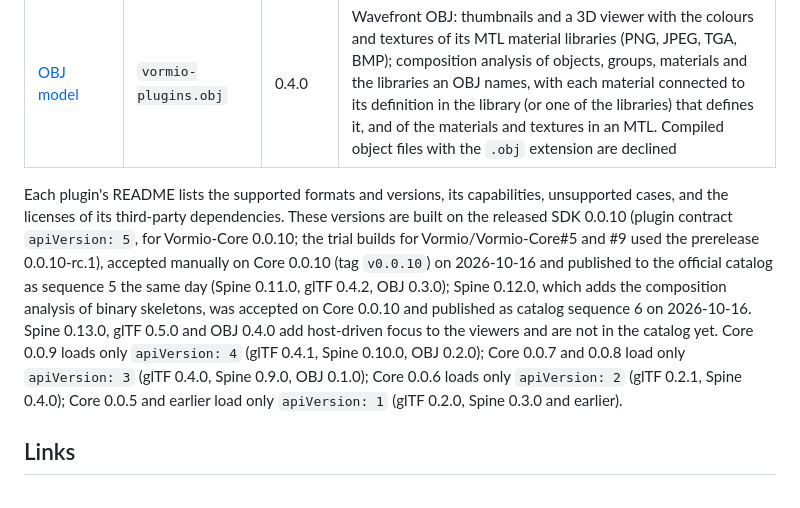
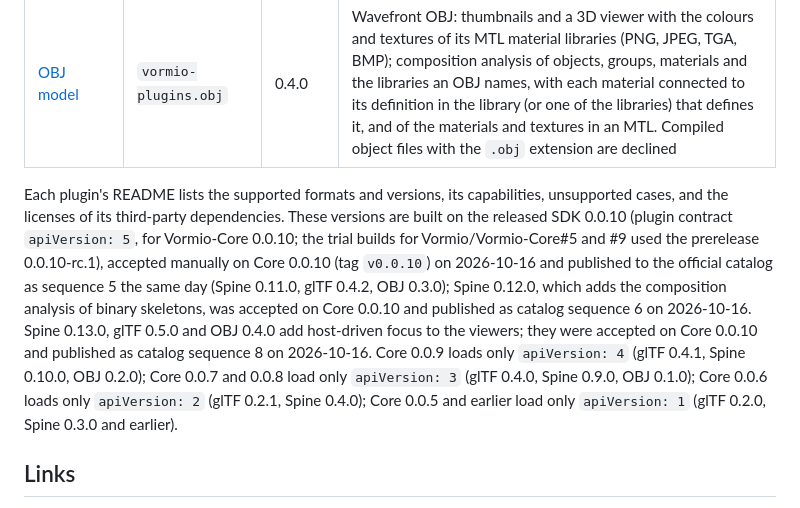
Before and after one commit to Vormio/Vormio-Plugins, a Markdown page: README.md, the part around the change. Drawn GitHub-style.

```diff
--- a/README.md
+++ b/README.md
@@ -10,7 +10,7 @@ Official plugins for Vormio. They give the host format recognition, specialised
 | [Spine skeletal animation](plugins/spine/README.md) | `vormio-plugins.spine` | 0.13.0  | Skeletons (`.json` and `.skel`, Spine 3.7, 3.8 and 4.0 to 4.3): setup-pose thumbnails, a viewer with skins and animation playback; composition analysis of skeletons in JSON and binary (Spine 3.7 to 4.3), with the atlas of the same name and the regions each attachment uses as inferred references. JSON that is not a Spine skeleton is declined and keeps the built-in preview. Texture atlases (`.atlas`): thumbnails, a viewer with region outlines, search and host-driven focus, composition and texture-page reference analysis. Includes the Spine Runtimes: every user needs their own Spine Editor license, and the host asks for agreement to the Spine Runtimes License Agreement before enabling |
 | [OBJ model](plugins/obj/README.md)                  | `vormio-plugins.obj`   | 0.4.0   | Wavefront OBJ: thumbnails and a 3D viewer with the colours and textures of its MTL material libraries (PNG, JPEG, TGA, BMP); composition analysis of objects, groups, materials and the libraries an OBJ names, with each material connected to its definition in the library (or one of the libraries) that defines it, and of the materials and textures in an MTL. Compiled object files with the `.obj` extension are declined                                                                                                                                                                                                                                                                                 |
 
-Each plugin's README lists the supported formats and versions, its capabilities, unsupported cases, and the licenses of its third-party dependencies. These versions are built on the released SDK 0.0.10 (plugin contract `apiVersion: 5`, for Vormio-Core 0.0.10; the trial builds for Vormio/Vormio-Core#5 and #9 used the prerelease 0.0.10-rc.1), accepted manually on Core 0.0.10 (tag `v0.0.10`) on 2026-10-16 and published to the official catalog as sequence 5 the same day (Spine 0.11.0, glTF 0.4.2, OBJ 0.3.0); Spine 0.12.0, which adds the composition analysis of binary skeletons, was accepted on Core 0.0.10 and published as catalog sequence 6 on 2026-10-16. Spine 0.13.0, glTF 0.5.0 and OBJ 0.4.0 add host-driven focus to the viewers and are not in the catalog yet. Core 0.0.9 loads only `apiVersion: 4` (glTF 0.4.1, Spine 0.10.0, OBJ 0.2.0); Core 0.0.7 and 0.0.8 load only `apiVersion: 3` (glTF 0.4.0, Spine 0.9.0, OBJ 0.1.0); Core 0.0.6 loads only `apiVersion: 2` (glTF 0.2.1, Spine 0.4.0); Core 0.0.5 and earlier load only `apiVersion: 1` (glTF 0.2.0, Spine 0.3.0 and earlier).
+Each plugin's README lists the supported formats and versions, its capabilities, unsupported cases, and the licenses of its third-party dependencies. These versions are built on the released SDK 0.0.10 (plugin contract `apiVersion: 5`, for Vormio-Core 0.0.10; the trial builds for Vormio/Vormio-Core#5 and #9 used the prerelease 0.0.10-rc.1), accepted manually on Core 0.0.10 (tag `v0.0.10`) on 2026-10-16 and published to the official catalog as sequence 5 the same day (Spine 0.11.0, glTF 0.4.2, OBJ 0.3.0); Spine 0.12.0, which adds the composition analysis of binary skeletons, was accepted on Core 0.0.10 and published as catalog sequence 6 on 2026-10-16. Spine 0.13.0, glTF 0.5.0 and OBJ 0.4.0 add host-driven focus to the viewers; they were accepted on Core 0.0.10 and published as catalog sequence 8 on 2026-10-16. Core 0.0.9 loads only `apiVersion: 4` (glTF 0.4.1, Spine 0.10.0, OBJ 0.2.0); Core 0.0.7 and 0.0.8 load only `apiVersion: 3` (glTF 0.4.0, Spine 0.9.0, OBJ 0.1.0); Core 0.0.6 loads only `apiVersion: 2` (glTF 0.2.1, Spine 0.4.0); Core 0.0.5 and earlier load only `apiVersion: 1` (glTF 0.2.0, Spine 0.3.0 and earlier).
 
 ## Links
 
```
Also changed, not shown: docs/plans/viewer-focus.md (+3 -1 lines), docs/roadmap.md (+12 -12 lines).
